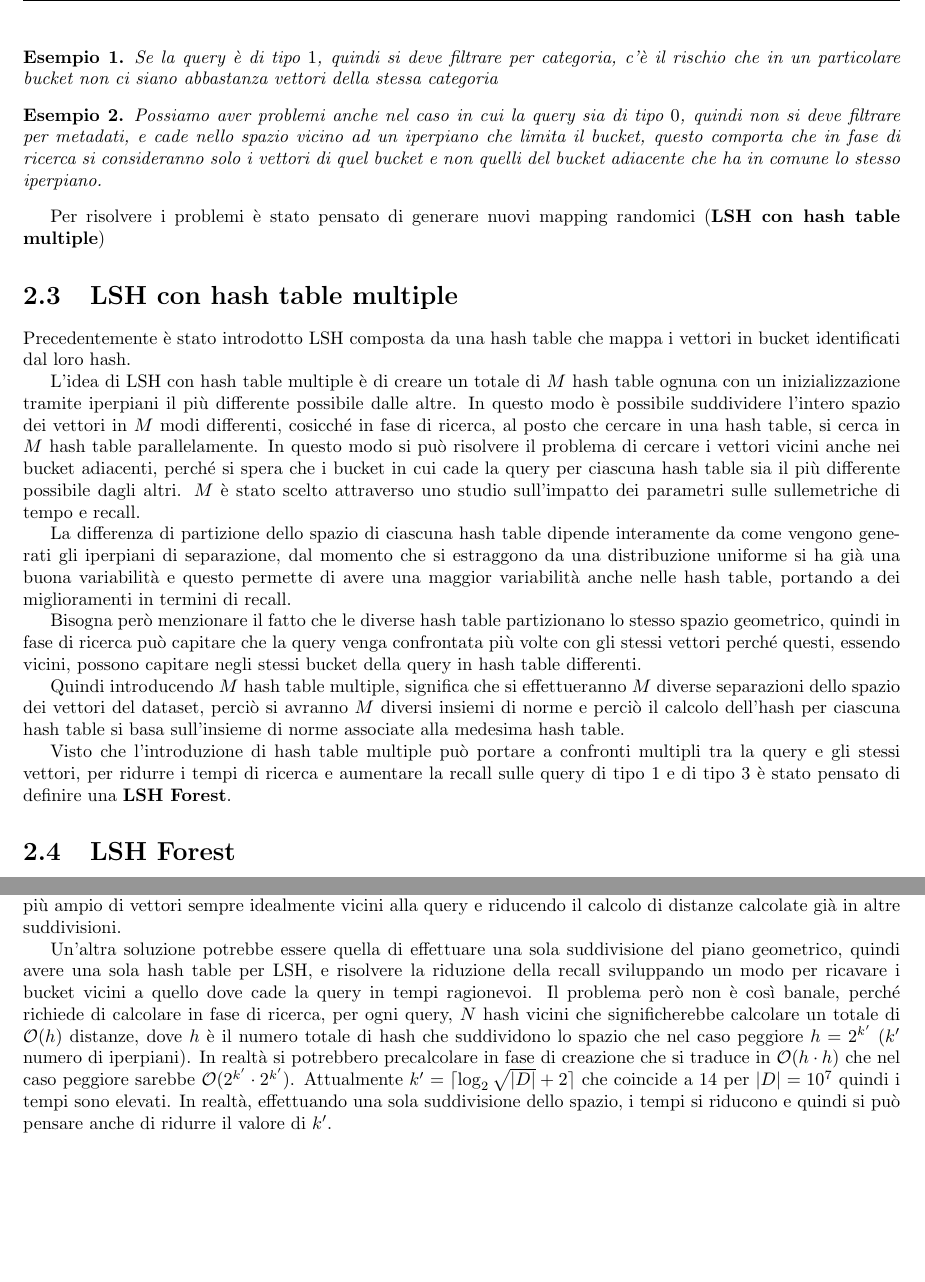
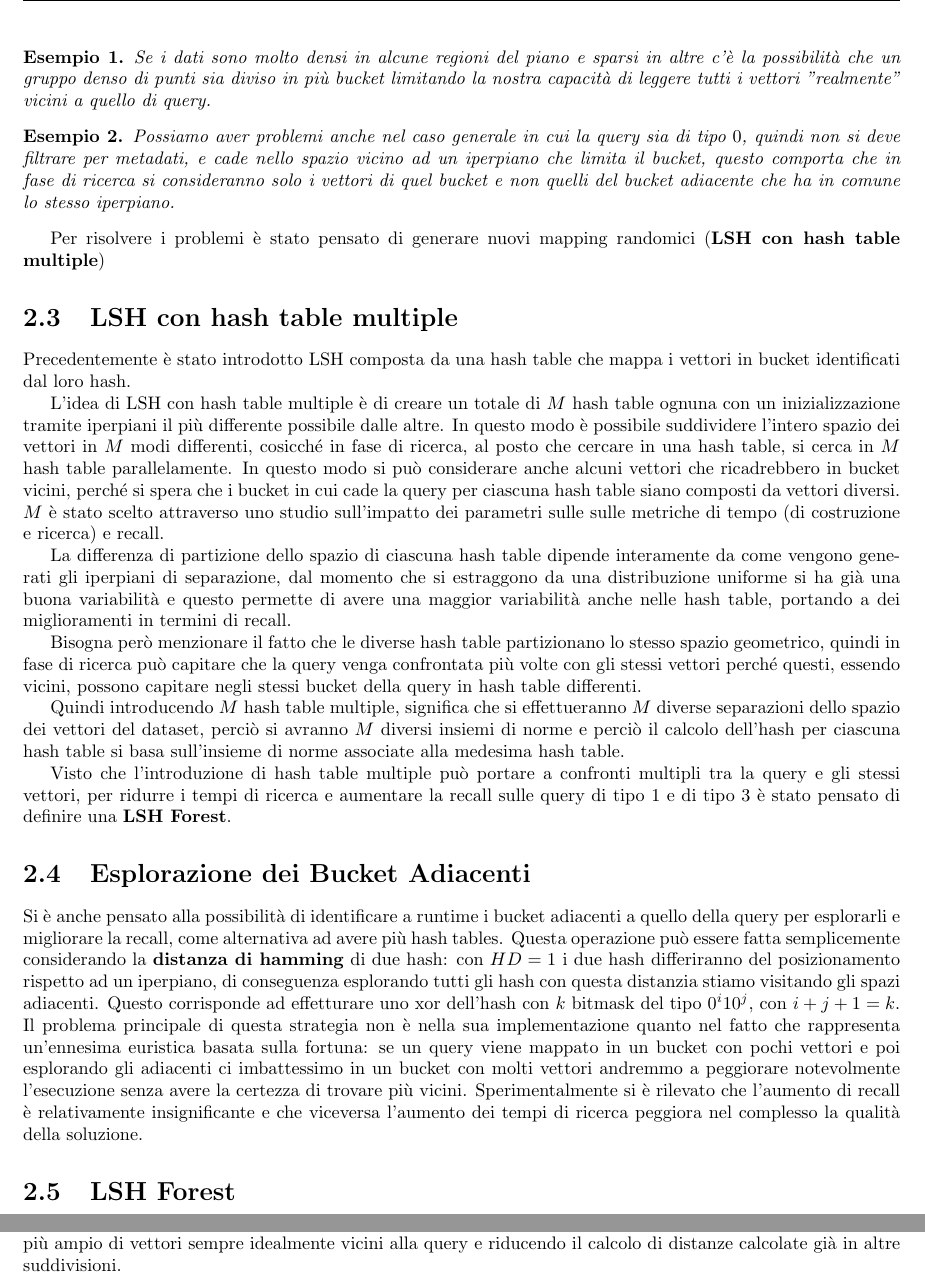
Before and after one commit to frefolli/sigmod, a LaTeX document (report/main.tex, which reads report/chapters/soluzione_proposta.tex): two parts of pages 7 and 12 of 14 before the commit and two parts of pages 7 and 13 of 15 after it, joined at a grey line, cut at the place of the change, the shorter picture padded with empty space. Compiled offline with pdfLaTeX.

Commit message:
first contribution to report

```diff
--- a/report/chapters/soluzione_proposta.tex
+++ b/report/chapters/soluzione_proposta.tex
@@ -148,12 +148,13 @@ Questo permette di ridurre il numero di distanze calcolate per ogni query, ma no
 considera anche vettori vicini alla query che fanno parte di bucket adiacenti.
 
 \begin{esempio}
-    Se la query è di tipo $1$, quindi si deve filtrare per categoria, c'è il rischio
-    che in un particolare bucket non ci siano abbastanza vettori della stessa categoria
+    Se i dati sono molto densi in alcune regioni del piano e sparsi in altre c'\`e la possibilit\`a
+    che un gruppo denso di punti sia diviso in pi\`u bucket limitando la nostra capacit\`a di leggere tutti
+    i vettori "realmente" vicini a quello di query.
 \end{esempio}
 
 \begin{esempio}
-    Possiamo aver problemi anche nel caso in cui la query sia di tipo $0$, quindi non si
+    Possiamo aver problemi anche nel caso generale in cui la query sia di tipo $0$, quindi non si
     deve filtrare per metadati, e cade nello spazio vicino ad un iperpiano che limita il bucket,
     questo comporta che in fase di ricerca si consideranno solo i vettori di quel
     bucket e non quelli del bucket adiacente che ha in comune lo stesso iperpiano.
@@ -170,11 +171,9 @@ L'idea di LSH con hash table multiple è di creare un totale di $M$ hash table o
 inizializzazione tramite iperpiani il più differente possibile dalle altre. In questo
 modo è possibile suddividere l'intero spazio dei vettori in $M$ modi differenti,
 cosicché in fase di ricerca, al posto che cercare in una hash table, si cerca
-in $M$ hash table parallelamente. In questo modo si può risolvere il problema di
-cercare i vettori vicini anche nei bucket adiacenti, perché si spera che i bucket
-in cui cade la query per ciascuna hash table sia il più differente possibile dagli
-altri. $M$ è stato scelto attraverso uno studio sull'impatto dei parametri sulle
-sullemetriche di tempo e recall.
+in $M$ hash table parallelamente. In questo modo si può considerare anche alcuni vettori che ricadrebbero in bucket vicini,
+perché si spera che i bucket in cui cade la query per ciascuna hash table siano composti da vettori diversi.
+$M$ è stato scelto attraverso uno studio sull'impatto dei parametri sulle sulle metriche di tempo (di costruzione e ricerca) e recall.
 
 La differenza di partizione dello spazio di ciascuna hash table dipende interamente
 da come vengono generati gli iperpiani di separazione, dal momento che si estraggono
@@ -196,6 +195,13 @@ Visto che l'introduzione di hash table multiple può portare a confronti multipl
 tra la query e gli stessi vettori, per ridurre i tempi di ricerca e aumentare
 la recall sulle query di tipo $1$ e di tipo $3$ è stato pensato di definire una
 \textbf{LSH Forest}.
+
+\section{Esplorazione dei Bucket Adiacenti}
+
+Si \`e anche pensato alla possibilit\`a di identificare a runtime i bucket adiacenti a quello della query per esplorarli e migliorare la recall, come alternativa ad avere pi\`u hash tables.
+Questa operazione pu\`o essere fatta semplicemente considerando la \textbf{distanza di hamming} di due hash: con $HD = 1$ i due hash differiranno del posizionamento rispetto ad un iperpiano, di conseguenza esplorando tutti gli hash con questa distanzia stiamo visitando gli spazi adiacenti. Questo corrisponde ad effetturare uno xor dell'hash con $k$ bitmask del tipo $0^i10^j$, con $i + j + 1 = k$.
+Il problema principale di questa strategia non \`e nella sua implementazione quanto nel fatto che rappresenta un'ennesima euristica basata sulla fortuna: se un query viene mappato in un bucket con pochi vettori e poi esplorando gli adiacenti ci imbattessimo in un bucket con molti vettori andremmo a peggiorare notevolmente l'esecuzione senza avere la certezza di trovare pi\`u vicini.
+Sperimentalmente si \`e rilevato che l'aumento di recall \`e relativamente insignificante e che viceversa l'aumento dei tempi di ricerca peggiora nel complesso la qualit\`a della soluzione.
 
 \section{LSH Forest}
 L'approccio di LSH Forest è di velocizzare le query che filtrano sulla categoria,
@@ -584,18 +590,3 @@ degli iperpiani, in modo tale che ogni suddivisione dello spazio sia il più dif
 possibile, permettendo quindi di esplorare uno spazio più ampio di vettori
 sempre idealmente vicini alla query e riducendo il calcolo di distanze
 calcolate già in altre suddivisioni.
-
-Un'altra soluzione potrebbe essere quella di effettuare una sola suddivisione del
-piano geometrico, quindi avere una sola hash table per LSH, e risolvere la riduzione della
-recall sviluppando un modo per ricavare i bucket vicini a quello dove cade la query
-in tempi ragionevoi.
-Il problema però non è così banale, perché richiede di calcolare in fase di ricerca, per ogni query,
-$N$ hash vicini che significherebbe calcolare un totale di $\mathcal{O}(h)$
-distanze, dove $h$ è il numero totale di hash che suddividono lo spazio che nel
-caso peggiore $h= 2^{k'}$ ($k'$ numero di iperpiani). In realtà
-si potrebbero precalcolare in fase di creazione che si traduce in $\mathcal{O}(h\cdot h)$
-che nel caso peggiore sarebbe $ \mathcal{O}(2^{k'}\cdot 2^{k'})$. Attualmente
-$k'=\lceil \log_2\sqrt{|D|}+2\rceil$ che coincide a $14$ per $|D|= 10^7$ quindi
-i tempi sono elevati. In realtà,
-effettuando una sola suddivisione dello spazio, i tempi si riducono e quindi
-si può pensare anche di ridurre il valore di $k'$.
--- a/report/main.tex
+++ b/report/main.tex
@@ -75,7 +75,8 @@
 \fancyfoot[C]{\thepage}
 
 \title{Report della challenge di \href{http://sigmodcontest2024.eastus.cloudapp.azure.com/index.shtml}{SIGMOD}}
-\author{Terzi Telemaco Matr. 865981(\href{https://github.com/Tezze2001}{@Tezze2001})}
+\author{Terzi Telemaco Matr. 865981(\href{https://github.com/Tezze2001}{@Tezze2001}) \\
+        Refolli Francesco Matr. 865955(\href{https://github.com/frefolli}{@frefolli})}
 
 \date{\today}
 
```
Also changed, not shown: report/chapters/introduzione.tex (+5 -5 lines), report/chapters/soluzione_proposta.tex (4 more changed lines).
